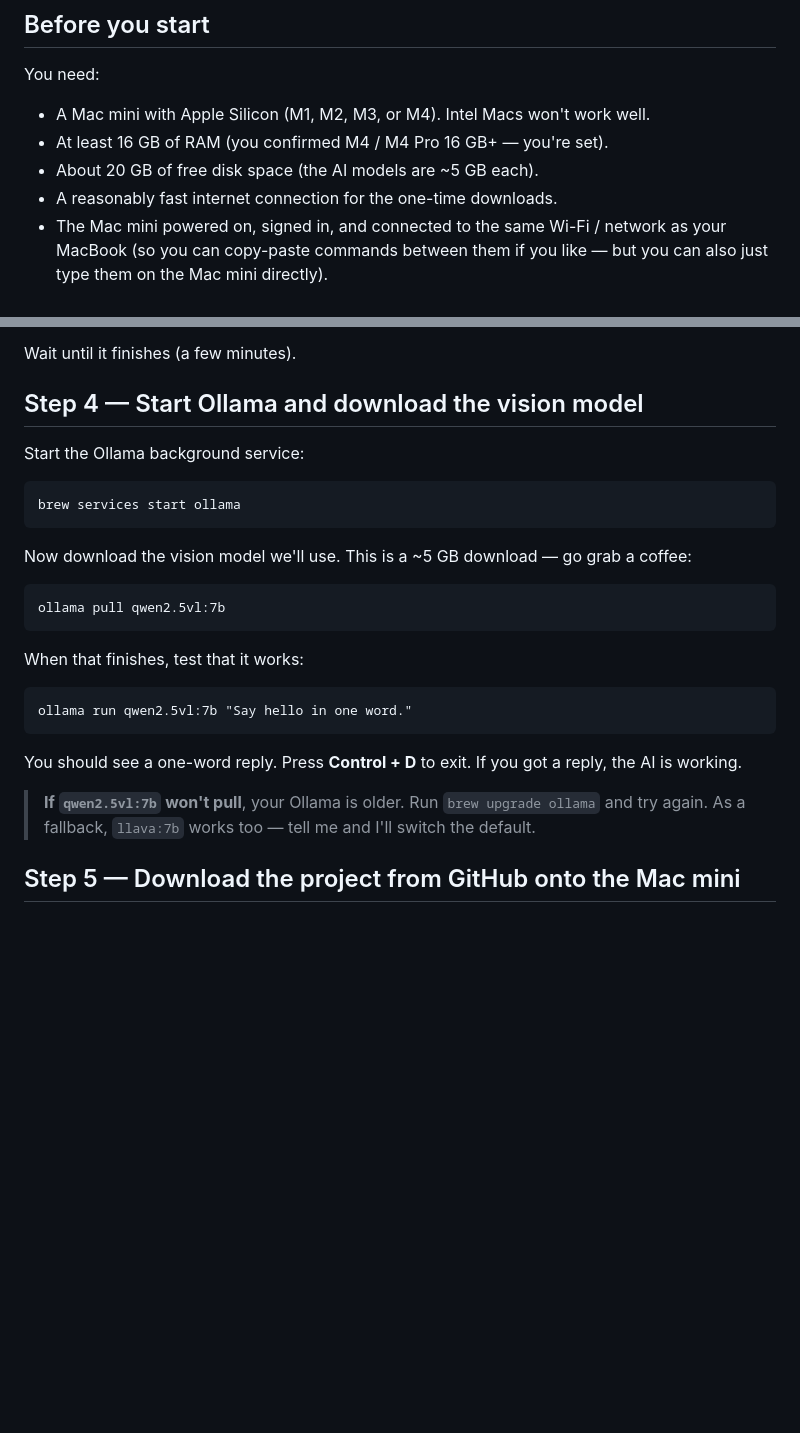
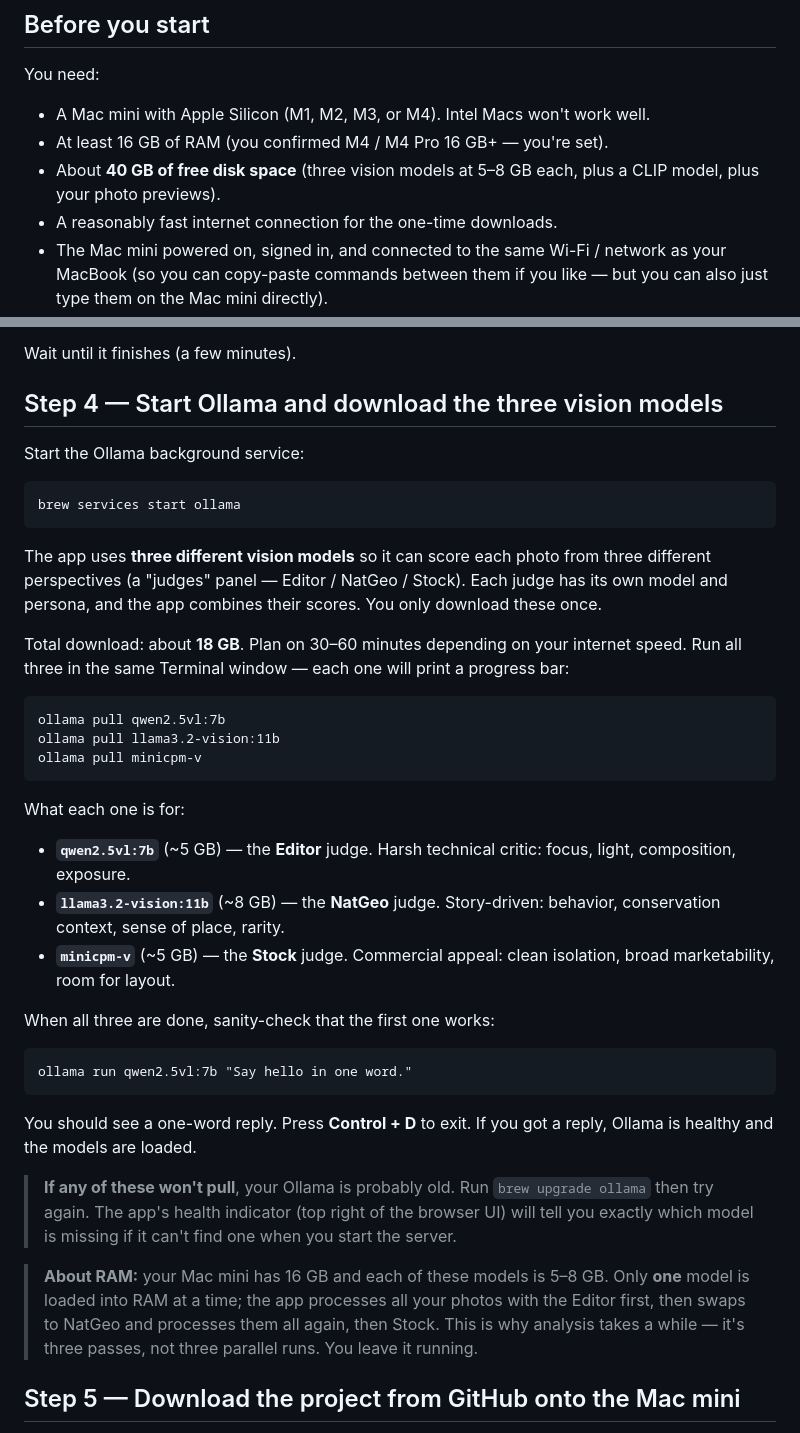
Before and after one commit to KendraBarnett/Wildlife-image-culling, a Markdown page: SETUP.md, 2 parts joined by grey strips. GitHub-like rendering; blank space fills up the shorter version.

Commit message:
Document the three vision models in SETUP Step 4 (Editor / NatGeo / Stock)

````diff
--- a/SETUP.md
+++ b/SETUP.md
@@ -22,7 +22,7 @@ You need:
 
 - A Mac mini with Apple Silicon (M1, M2, M3, or M4). Intel Macs won't work well.
 - At least 16 GB of RAM (you confirmed M4 / M4 Pro 16 GB+ — you're set).
-- About 20 GB of free disk space (the AI models are ~5 GB each).
+- About **40 GB of free disk space** (three vision models at 5–8 GB each, plus a CLIP model, plus your photo previews).
 - A reasonably fast internet connection for the one-time downloads.
 - The Mac mini powered on, signed in, and connected to the same Wi-Fi /
   network as your MacBook (so you can copy-paste commands between them if
@@ -80,7 +80,7 @@ This installs:
 
 Wait until it finishes (a few minutes).
 
-## Step 4 — Start Ollama and download the vision model
+## Step 4 — Start Ollama and download the three vision models
 
 Start the Ollama background service:
 
@@ -88,25 +88,49 @@ Start the Ollama background service:
 brew services start ollama
 ```
 
-Now download the vision model we'll use. This is a ~5 GB download — go grab a
-coffee:
+The app uses **three different vision models** so it can score each photo from
+three different perspectives (a "judges" panel — Editor / NatGeo / Stock).
+Each judge has its own model and persona, and the app combines their scores.
+You only download these once.
+
+Total download: about **18 GB**. Plan on 30–60 minutes depending on your
+internet speed. Run all three in the same Terminal window — each one will
+print a progress bar:
 
 ```
 ollama pull qwen2.5vl:7b
+ollama pull llama3.2-vision:11b
+ollama pull minicpm-v
 ```
 
-When that finishes, test that it works:
+What each one is for:
+
+- **`qwen2.5vl:7b`** (~5 GB) — the **Editor** judge. Harsh technical critic:
+  focus, light, composition, exposure.
+- **`llama3.2-vision:11b`** (~8 GB) — the **NatGeo** judge. Story-driven:
+  behavior, conservation context, sense of place, rarity.
+- **`minicpm-v`** (~5 GB) — the **Stock** judge. Commercial appeal: clean
+  isolation, broad marketability, room for layout.
+
+When all three are done, sanity-check that the first one works:
 
 ```
 ollama run qwen2.5vl:7b "Say hello in one word."
 ```
 
 You should see a one-word reply. Press **Control + D** to exit. If you got a
-reply, the AI is working.
+reply, Ollama is healthy and the models are loaded.
 
-> **If `qwen2.5vl:7b` won't pull**, your Ollama is older. Run
-> `brew upgrade ollama` and try again. As a fallback, `llava:7b` works too —
-> tell me and I'll switch the default.
+> **If any of these won't pull**, your Ollama is probably old. Run
+> `brew upgrade ollama` then try again. The app's health indicator (top right
+> of the browser UI) will tell you exactly which model is missing if it can't
+> find one when you start the server.
+
+> **About RAM:** your Mac mini has 16 GB and each of these models is 5–8 GB.
+> Only **one** model is loaded into RAM at a time; the app processes all your
+> photos with the Editor first, then swaps to NatGeo and processes them all
+> again, then Stock. This is why analysis takes a while — it's three passes,
+> not three parallel runs. You leave it running.
 
 ## Step 5 — Download the project from GitHub onto the Mac mini
 
````
